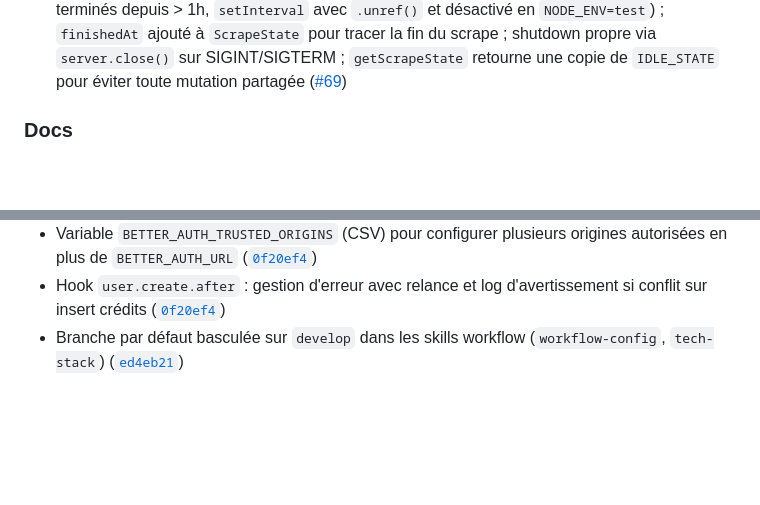
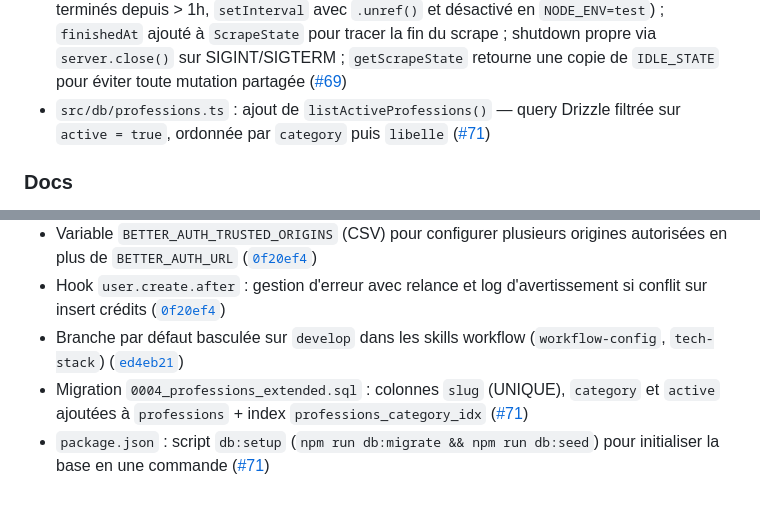
Before and after one commit to alex-robert-fr/entreprise-scrapper, a Markdown page: TECHNICAL_CHANGES.md, 2 parts joined by grey strips. Drawn GitHub-style; blank space fills up the shorter version.

Commit message:
📝 docs: mettre à jour le CHANGELOG et le TECHNICAL_CHANGES

```diff
--- a/TECHNICAL_CHANGES.md
+++ b/TECHNICAL_CHANGES.md
@@ -22,6 +22,7 @@ and this project adheres to [Semantic Versioning](https://semver.org/spec/v2.0.0
 - `src/pipeline.ts` : signature `runPipeline(source, userId, onProgress?, limit?)` — `userId` propagé à chaque `ScrapedRecord` inséré ([`3442b43`](https://github.com/alex-robert-fr/entreprise-scrapper/commit/3442b43))
 - `src/db/scraped.ts` : `isKnownByUser(userId, siret)` remplace la déduplication globale par SIRET seul ; schéma `scraped_records` passe à une PK composite `(user_id, siret)` avec FK `user_id → user.id` et cascade delete ([#68](https://github.com/alex-robert-fr/entreprise-scrapper/pull/68))
 - `src/server.ts` : cleanup périodique de `scrapeStates` (purge toutes les 5 min les états terminés depuis > 1h, `setInterval` avec `.unref()` et désactivé en `NODE_ENV=test`) ; `finishedAt` ajouté à `ScrapeState` pour tracer la fin du scrape ; shutdown propre via `server.close()` sur SIGINT/SIGTERM ; `getScrapeState` retourne une copie de `IDLE_STATE` pour éviter toute mutation partagée ([#69](https://github.com/alex-robert-fr/entreprise-scrapper/pull/69))
+- `src/db/professions.ts` : ajout de `listActiveProfessions()` — query Drizzle filtrée sur `active = true`, ordonnée par `category` puis `libelle` ([#71](https://github.com/alex-robert-fr/entreprise-scrapper/pull/71))
 
 ### Docs
 
@@ -47,5 +48,7 @@ and this project adheres to [Semantic Versioning](https://semver.org/spec/v2.0.0
 - Variable `BETTER_AUTH_TRUSTED_ORIGINS` (CSV) pour configurer plusieurs origines autorisées en plus de `BETTER_AUTH_URL` ([`0f20ef4`](https://github.com/alex-robert-fr/entreprise-scrapper/commit/0f20ef4))
 - Hook `user.create.after` : gestion d'erreur avec relance et log d'avertissement si conflit sur insert crédits ([`0f20ef4`](https://github.com/alex-robert-fr/entreprise-scrapper/commit/0f20ef4))
 - Branche par défaut basculée sur `develop` dans les skills workflow (`workflow-config`, `tech-stack`) ([`ed4eb21`](https://github.com/alex-robert-fr/entreprise-scrapper/commit/ed4eb21))
+- Migration `0004_professions_extended.sql` : colonnes `slug` (UNIQUE), `category` et `active` ajoutées à `professions` + index `professions_category_idx` ([#71](https://github.com/alex-robert-fr/entreprise-scrapper/pull/71))
+- `package.json` : script `db:setup` (`npm run db:migrate && npm run db:seed`) pour initialiser la base en une commande ([#71](https://github.com/alex-robert-fr/entreprise-scrapper/pull/71))
 
 [Unreleased]: https://github.com/alex-robert-fr/entreprise-scrapper/compare/v0.1.0...HEAD
```
Also changed, not shown: CHANGELOG.md (+1 -0 lines).
